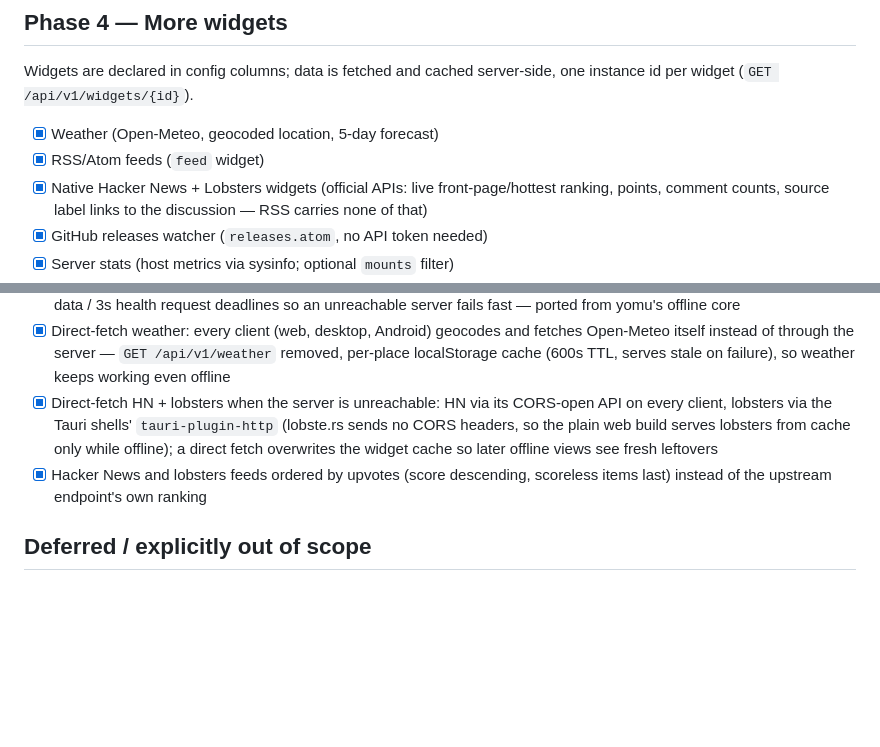
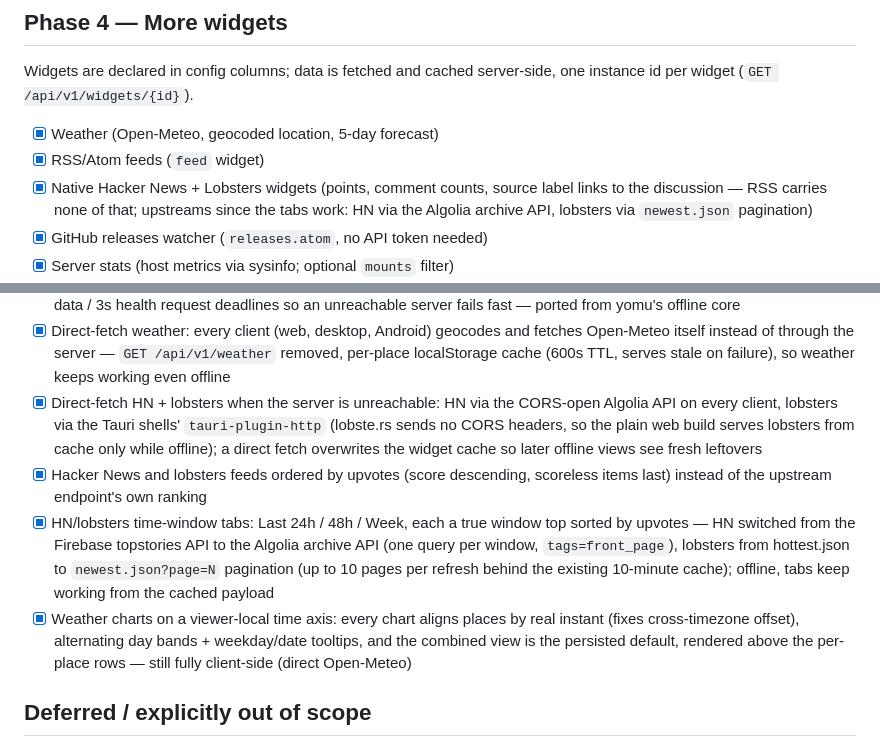
Before and after one commit to tdbmxyz/chaos, a Markdown page: docs/ROADMAP.md, 2 parts joined by grey strips. Drawn GitHub-style; blank space fills up the shorter version.

Commit message:
docs: posts tabs + weather time-axis notes
Co-Authored-By: Claude Fable 5 <noreply@anthropic.com>
Claude-Session: https://claude.ai/code/session_01L88hCp5gyGDgJV3tcARSCP

```diff
--- a/docs/ROADMAP.md
+++ b/docs/ROADMAP.md
@@ -48,9 +48,10 @@ server-side, one instance id per widget (`GET /api/v1/widgets/{id}`).
 
 - [x] Weather (Open-Meteo, geocoded location, 5-day forecast)
 - [x] RSS/Atom feeds (`feed` widget)
-- [x] Native Hacker News + Lobsters widgets (official APIs: live
-      front-page/hottest ranking, points, comment counts, source label
-      links to the discussion — RSS carries none of that)
+- [x] Native Hacker News + Lobsters widgets (points, comment counts,
+      source label links to the discussion — RSS carries none of that;
+      upstreams since the tabs work: HN via the Algolia archive API,
+      lobsters via `newest.json` pagination)
 - [x] GitHub releases watcher (`releases.atom`, no API token needed)
 - [x] Server stats (host metrics via sysinfo; optional `mounts` filter)
 - [x] Calendar (static month view, client-side; title links to the full
@@ -139,14 +140,26 @@ cross-origin (bearer instead of the cookie).
       and fetches Open-Meteo itself instead of through the server —
       `GET /api/v1/weather` removed, per-place localStorage cache (600s TTL,
       serves stale on failure), so weather keeps working even offline
-- [x] Direct-fetch HN + lobsters when the server is unreachable: HN via its
-      CORS-open API on every client, lobsters via the Tauri shells'
-      `tauri-plugin-http` (lobste.rs sends no CORS headers, so the plain
-      web build serves lobsters from cache only while offline); a direct
-      fetch overwrites the widget cache so later offline views see fresh
-      leftovers
+- [x] Direct-fetch HN + lobsters when the server is unreachable: HN via
+      the CORS-open Algolia API on every client, lobsters via the Tauri
+      shells' `tauri-plugin-http` (lobste.rs sends no CORS headers, so the
+      plain web build serves lobsters from cache only while offline); a
+      direct fetch overwrites the widget cache so later offline views see
+      fresh leftovers
 - [x] Hacker News and lobsters feeds ordered by upvotes (score descending,
       scoreless items last) instead of the upstream endpoint's own ranking
+- [x] HN/lobsters time-window tabs: Last 24h / 48h / Week, each a true
+      window top sorted by upvotes — HN switched from the Firebase
+      topstories API to the Algolia archive API (one query per window,
+      `tags=front_page`), lobsters from hottest.json to
+      `newest.json?page=N` pagination (up to 10 pages per refresh behind
+      the existing 10-minute cache); offline, tabs keep working from the
+      cached payload
+- [x] Weather charts on a viewer-local time axis: every chart aligns
+      places by real instant (fixes cross-timezone offset), alternating
+      day bands + weekday/date tooltips, and the combined view is the
+      persisted default, rendered above the per-place rows — still fully
+      client-side (direct Open-Meteo)
 
 ## Deferred / explicitly out of scope
 
```
Also changed, not shown: docs/deployment.md (+20 -4 lines).
